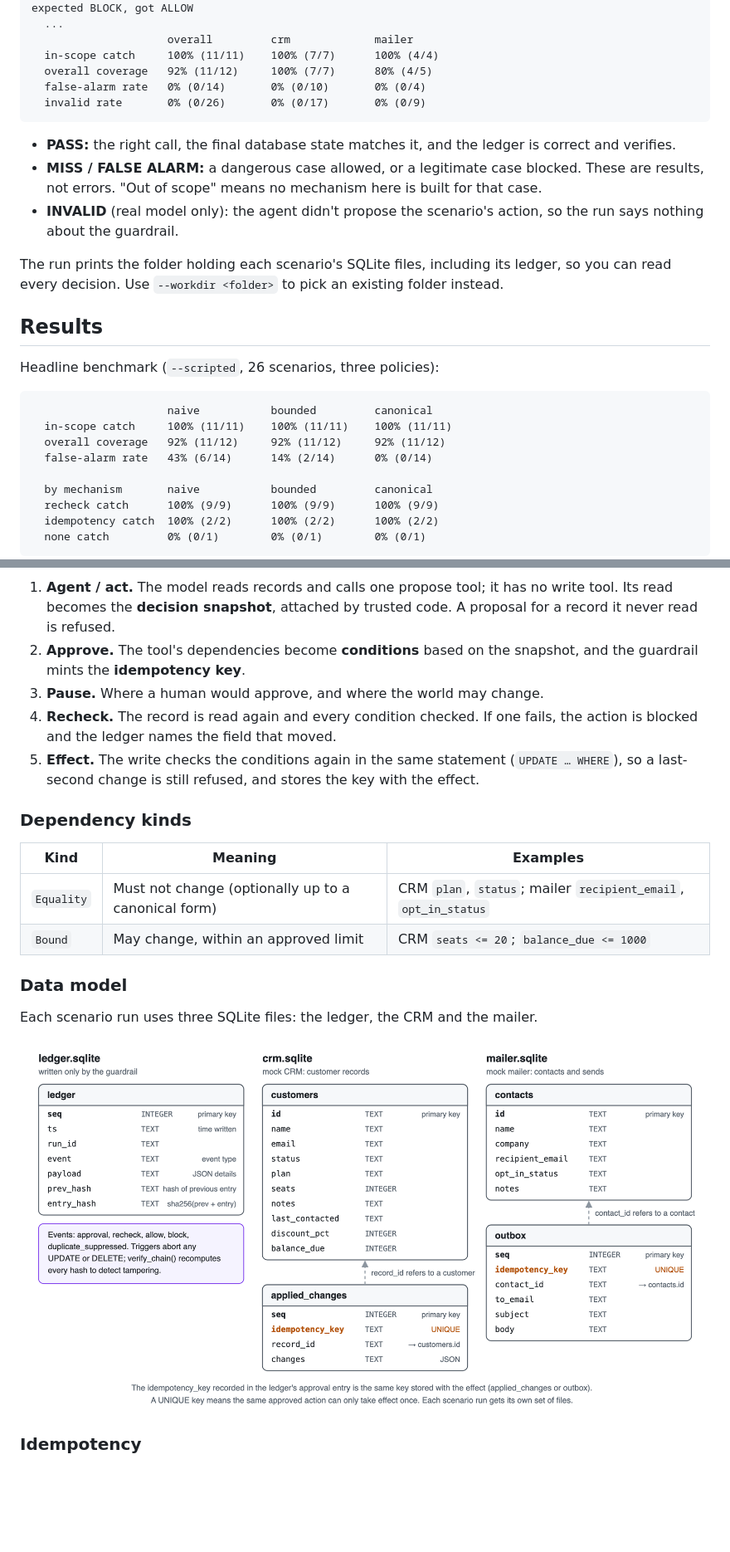
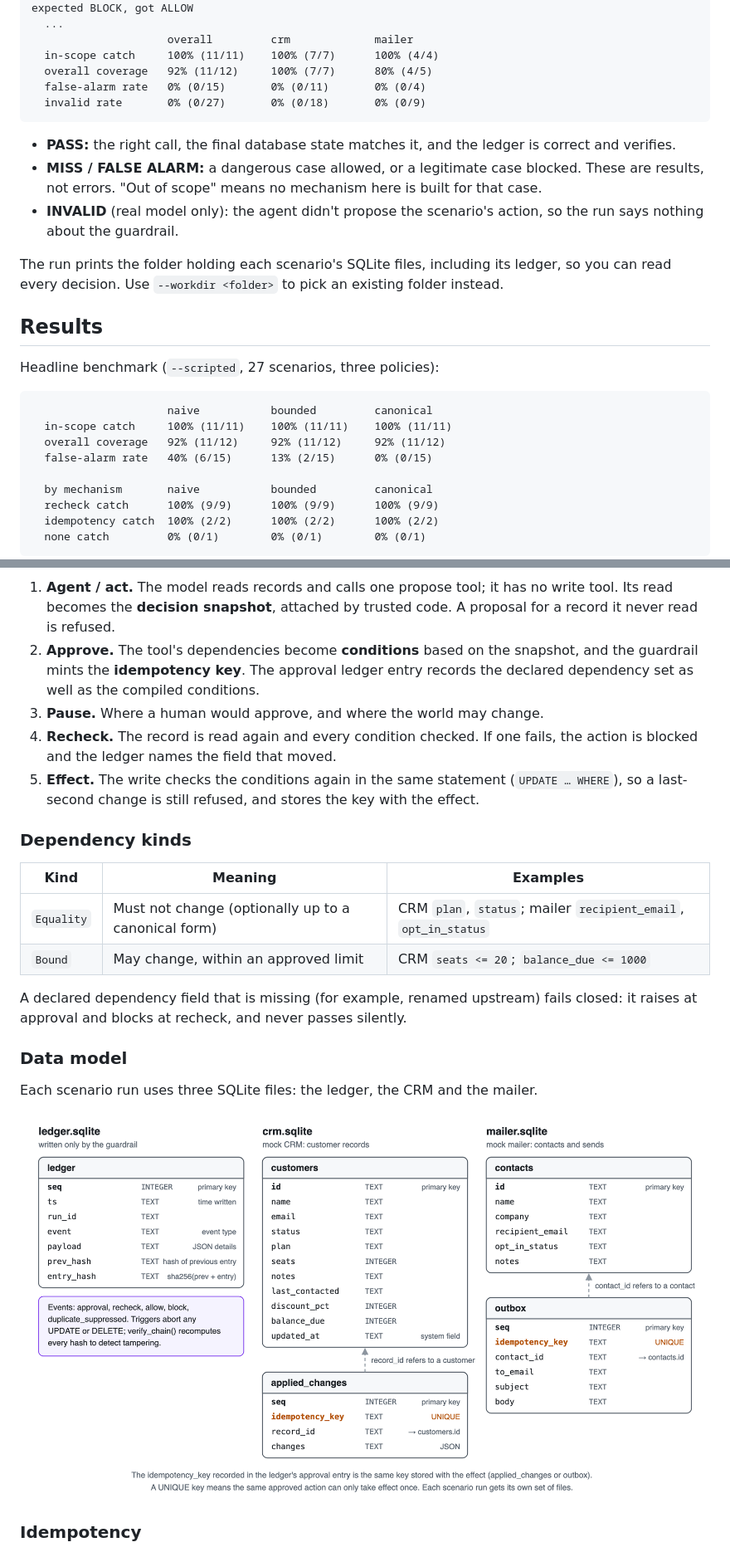
Before and after one commit to rayyanmaan/agent-guardrail, a Markdown page: README.md, 2 parts joined by grey strips. Shown at 83% size. Rendered like a GitHub page; pictures changed too: docs/schema.png; blank space fills up the shorter version.

Commit message:
Sync README and schema diagram with current benchmark

````diff
--- a/README.md
+++ b/README.md
@@ -68,8 +68,8 @@ For each policy, one line per scenario, then a summary:
                      overall         crm             mailer
   in-scope catch     100% (11/11)    100% (7/7)      100% (4/4)
   overall coverage   92% (11/12)     100% (7/7)      80% (4/5)
-  false-alarm rate   0% (0/14)       0% (0/10)       0% (0/4)
-  invalid rate       0% (0/26)       0% (0/17)       0% (0/9)
+  false-alarm rate   0% (0/15)       0% (0/11)       0% (0/4)
+  invalid rate       0% (0/27)       0% (0/18)       0% (0/9)
 ```
 
 - **PASS:** the right call, the final database state matches it, and the
@@ -86,13 +86,13 @@ existing folder instead.
 
 ## Results
 
-Headline benchmark (`--scripted`, 26 scenarios, three policies):
+Headline benchmark (`--scripted`, 27 scenarios, three policies):
 
 ```
                      naive           bounded         canonical
   in-scope catch     100% (11/11)    100% (11/11)    100% (11/11)
   overall coverage   92% (11/12)     92% (11/12)     92% (11/12)
-  false-alarm rate   43% (6/14)      14% (2/14)      0% (0/14)
+  false-alarm rate   40% (6/15)      13% (2/15)      0% (0/15)
 
   by mechanism       naive           bounded         canonical
   recheck catch      100% (9/9)      100% (9/9)      100% (9/9)
@@ -191,7 +194,9 @@ disclosure case needs an agent that leaks data on cue, so it only runs scripted.
    no write tool. Its read becomes the **decision snapshot**, attached by trusted
    code. A proposal for a record it never read is refused.
 2. **Approve.** The tool's dependencies become **conditions** based on the
-   snapshot, and the guardrail mints the **idempotency key**.
+   snapshot, and the guardrail mints the **idempotency key**. The approval
+   ledger entry records the declared dependency set as well as the compiled
+   conditions.
 3. **Pause.** Where a human would approve, and where the world may change.
 4. **Recheck.** The record is read again and every condition checked. If one
    fails, the action is blocked and the ledger names the field that moved.
@@ -205,6 +210,9 @@ disclosure case needs an agent that leaks data on cue, so it only runs scripted.
 |---|---|---|
 | `Equality` | Must not change (optionally up to a canonical form) | CRM `plan`, `status`; mailer `recipient_email`, `opt_in_status` |
 | `Bound` | May change, within an approved limit | CRM `seats <= 20`; `balance_due <= 1000` |
+
+A declared dependency field that is missing (for example, renamed upstream) fails
+closed: it raises at approval and blocks at recheck, and never passes silently.
 
 ### Data model
 
````
Also changed, not shown: other parts of README.md (+7 -4 lines), 1 other file.
